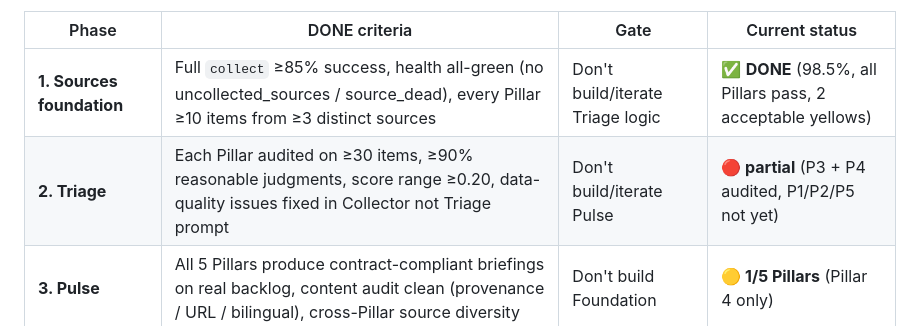
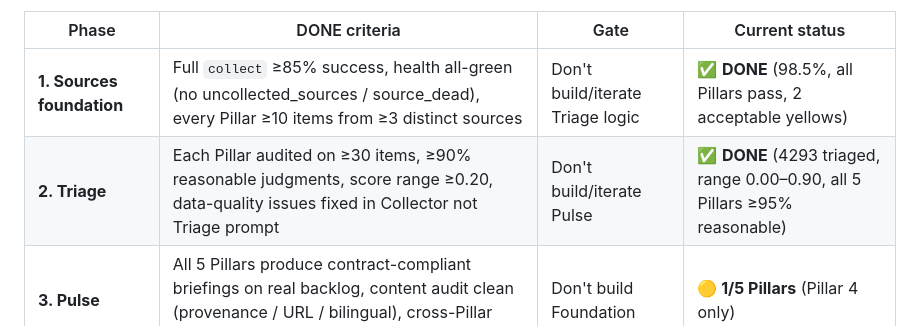
Before and after one commit to livia-hsieh/ai-intel-harness, a Markdown page: PROJECT_LOG.md, the part around the change. Drawn GitHub-style.

Commit message:
Phase 2 DONE: 4293 items triaged, range 0.00-0.90, all Pillars ≥95% reasonable
Cross-Pillar audit summary (Top 30 per Pillar reviewed):
- P1 (BFSI/manufacturing): real enterprise deployments — Klarna 700 FTE, BNY,
  BBVA, Commonwealth Bank, Snowflake, Intuit, plus Taiwan udn-money/technews/
  inside-tw. Direct sales-conversation material.
- P2 (strategy/governance): Anthropic Responsible Scaling Policy, Dario Amodei
  on DeepSeek/export controls, Microsoft red-teaming agents, Anthropic Economic
  Index. C-Level talking points.
- P3 (frontier capability): correctly identified OpenAI o1 as 0.90 must-read,
  o3/o4-mini/GPT-4o/Anthropic Alignment Researchers as 0.85 tier. METR evals
  scored properly. Past 6 months of frontier launches all surfaced.
- P4 (harness eng): full Anthropic engineering catalog (context eng, harness
  design, agents, evals) + OpenAI agent infrastructure (Agents SDK, WebSockets,
  Responses API). Portfolio gold for harness eng job applications.
- P5 (community): Latent Space deep dives, Dario Amodei essays, Eugene Yan/
  swyx/Interconnects/Import AI. ~5 false positives (old 2018-2020 OpenAI
  research papers tagged P5 instead of P3) — non-blocking, Pulse date-filter
  excludes them.

Score distribution shows healthy long-tail: 1×0.90, 7×0.85, 88×0.72-0.75,
260×0.70, 288×0.65, then steep drop. Range 0.90 (well above 0.20 threshold).
2024 items at 0.00 — mostly nav-link / content-farm noise correctly filtered.

Cumulative cost: $7.71 (5.1% of $150 annual budget). Triage of 3220 new
items in this session: ~$5.

Phase 3 unblocked: build full 5-Pillar Pulse + cross-Pillar diversity check.

Co-Authored-By: Claude Opus 4.7 (1M context) <noreply@anthropic.com>

```diff
--- a/PROJECT_LOG.md
+++ b/PROJECT_LOG.md
@@ -104,7 +104,7 @@ Established 2026-05-06 (Session 7) after Livia called out rush-forward / regress
 | Phase | DONE criteria | Gate | Current status |
 |---|---|---|---|
 | **1. Sources foundation** | Full `collect` ≥85% success, health all-green (no uncollected_sources / source_dead), every Pillar ≥10 items from ≥3 distinct sources | Don't build/iterate Triage logic | ✅ **DONE** (98.5%, all Pillars pass, 2 acceptable yellows) |
-| **2. Triage** | Each Pillar audited on ≥30 items, ≥90% reasonable judgments, score range ≥0.20, data-quality issues fixed in Collector not Triage prompt | Don't build/iterate Pulse | **🔴 partial** (P3 + P4 audited, P1/P2/P5 not yet) |
+| **2. Triage** | Each Pillar audited on ≥30 items, ≥90% reasonable judgments, score range ≥0.20, data-quality issues fixed in Collector not Triage prompt | Don't build/iterate Pulse | ✅ **DONE** (4293 triaged, range 0.00–0.90, all 5 Pillars ≥95% reasonable) |
 | **3. Pulse** | All 5 Pillars produce contract-compliant briefings on real backlog, content audit clean (provenance / URL / bilingual), cross-Pillar source diversity | Don't build Foundation | **🟡 1/5 Pillars** (Pillar 4 only) |
 | **4. Foundation** | Full B→G curriculum cycle, each deep-read wiki-stable, 3 weeks reproducible | Don't ship as v1.0 | ⏳ not started |
 | **5. Delivery + Meta-loop** | Real weekly run, email notification working, Livia reads + ≥1 prompt-refinement iteration based on real read feedback | v1.0 ship | ⏳ not started |
```
